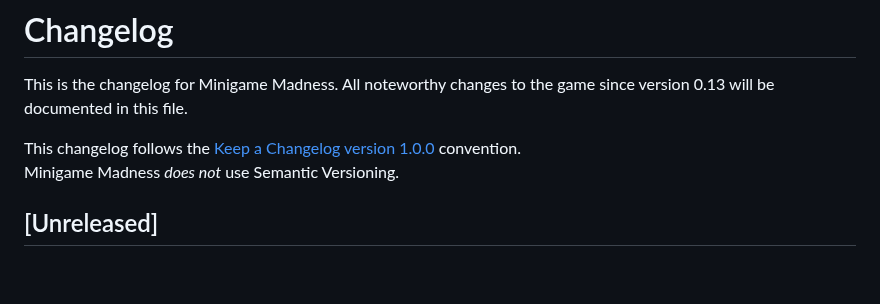
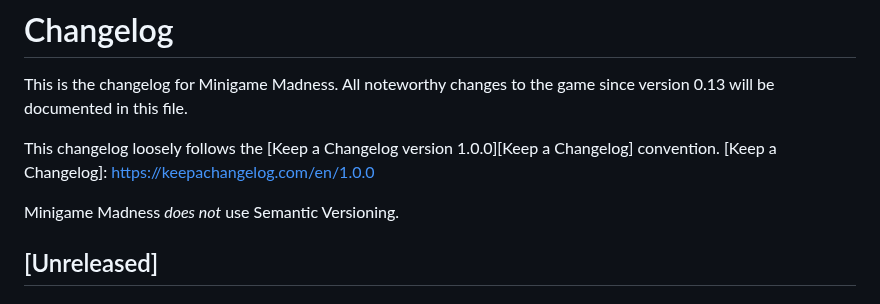
Before and after one commit to swashdev/minigame-madness, a Markdown page: CHANGELOG.md, the part around the change. Drawn GitHub-style; blank space fills up the shorter version.

Commit message:
Indicate that we only LOOSELY follow KAC.
The note at the beginning of the changelog indicating that Minigame
Madness's changelog follows the Keep A Changelog 1.0.0 convention has
been edited to clarify that we only _loosely_ follow this convention.

Further clarifying remarks may be added in the future.

```diff
--- a/CHANGELOG.md
+++ b/CHANGELOG.md
@@ -3,9 +3,10 @@
 This is the changelog for Minigame Madness.  All noteworthy changes to the game
 since version 0.13 will be documented in this file.
 
-This changelog follows the
-[Keep a Changelog version 1.0.0](https://keepachangelog.com/en/1.0.0/)
-convention.
+This changelog loosely follows the
+[Keep a Changelog version 1.0.0][Keep a Changelog] convention.
+[Keep a Changelog]: https://keepachangelog.com/en/1.0.0
+
 Minigame Madness _does not_ use Semantic Versioning.
 
 
```
